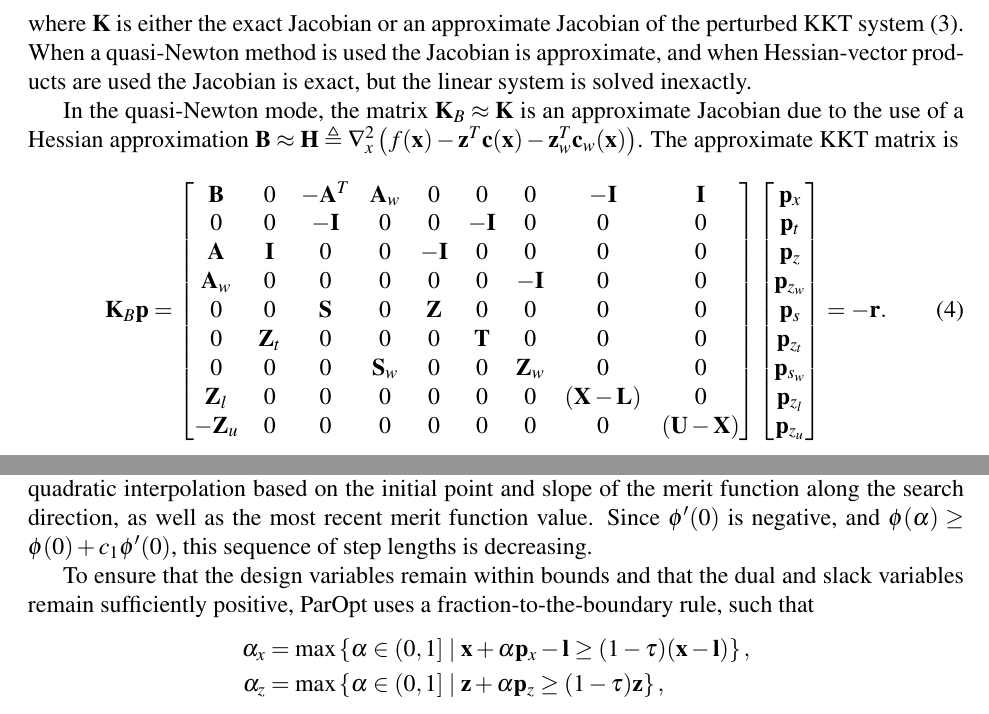
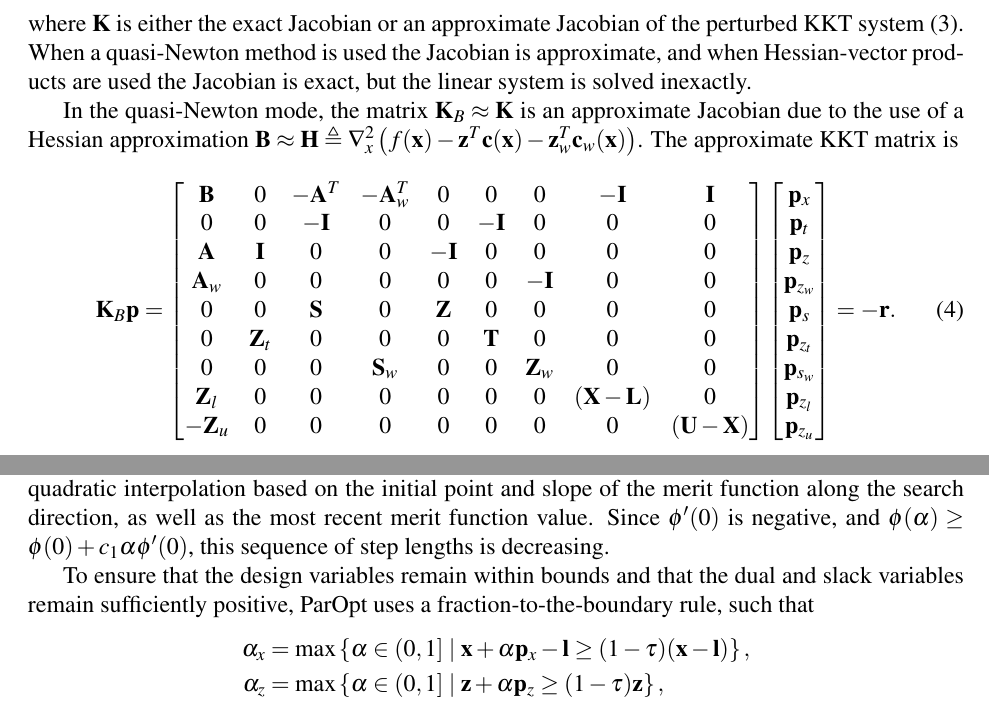
Before and after one commit to smdogroup/paropt, a LaTeX document (docs/ParOpt_theory_manual.tex): two parts of pages 3 and 4 of 13, joined at a grey line, cut so that both start at the same text. Compiled offline with pdfLaTeX.

Commit message:
fixed some typos

```diff
--- a/docs/ParOpt_theory_manual.tex
+++ b/docs/ParOpt_theory_manual.tex
@@ -113,7 +113,7 @@ The approximate KKT matrix is
   \label{eqn:kkt-update}
   \mb{K}_{B}\mb{p} =
   \begin{bmatrix}
-    \mb{B}    &      0 & -\mb{A}^{T} & \mb{A}_{w} &       0 &       0 &      0 & -\mb{I} & \mb{I} \\
+      \mb{B}    &      0 & -\mb{A}^{T} & -\mb{A}^{T}_{w} &       0 &       0 &      0 & -\mb{I} & \mb{I} \\
     0 &              0 &     -\mb{I} &          0 &       0 & -\mb{I} &      0 &      0 &  0 \\
     \mb{A}    & \mb{I} &           0 &         0 & -\mb{I} &       0 &      0 &       0 & 0 \\
     \mb{A}_{w} &      0 &           0 &         0 &      0 &        0 & -\mb{I} &       0 & 0 \\
@@ -178,7 +178,7 @@ At each step ParOpt uses a line search that seeks a point that satisfies the Arm
   \phi(\alpha) < \phi(0) + c_{1} \alpha \phi'(0),
 \end{equation*}
 where we typically choose $c_{1} = 10^{-3}$. If a step is unsuccessful, we select the next step using a quadratic interpolation based on the initial point and slope of the merit function along the search direction, as well as the most recent merit function value.
-Since $\phi'(0)$ is negative, and $\phi(\alpha) \ge \phi(0) + c_{1} \phi'(0)$, this sequence of step lengths is decreasing.
+Since $\phi'(0)$ is negative, and $\phi(\alpha) \ge \phi(0) + c_{1} \alpha \phi'(0)$, this sequence of step lengths is decreasing.
 
 To ensure that the design variables remain within bounds and that the dual and slack variables remain sufficiently positive, ParOpt uses a fraction-to-the-boundary rule, such that
 %
```
Also changed, not shown: docs/ParOpt_theory_manual.pdf.
